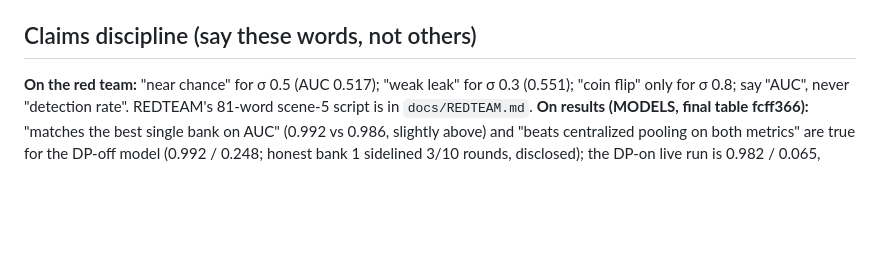
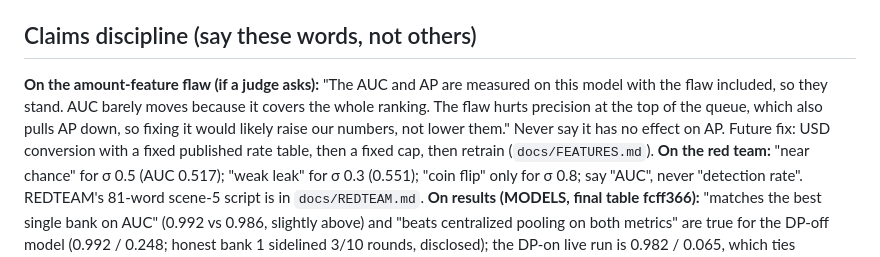
Before and after one commit to pedduvedcharan/dataholics-federated-aml, a Markdown page: submission/DEMO_SCRIPT.md, the part around the change. Rendered like a GitHub page; blank space fills up the shorter version.

Commit message:
DEMO_SCRIPT: on-stage answer for the amount-feature flaw (MODELS)
Co-Authored-By: Claude Opus 5.5 <noreply@anthropic.com>

```diff
--- a/submission/DEMO_SCRIPT.md
+++ b/submission/DEMO_SCRIPT.md
@@ -56,6 +56,7 @@ Scenes 5 and 6 use models and files produced earlier on the VM; say "produced on
 - Live run too slow → `ROUNDS=5 docker compose up`, and state the round count on screen.
 
 ## Claims discipline (say these words, not others)
+**On the amount-feature flaw (if a judge asks):** "The AUC and AP are measured on this model with the flaw included, so they stand. AUC barely moves because it covers the whole ranking. The flaw hurts precision at the top of the queue, which also pulls AP down, so fixing it would likely raise our numbers, not lower them." Never say it has no effect on AP. Future fix: USD conversion with a fixed published rate table, then a fixed cap, then retrain (`docs/FEATURES.md`).
 **On the red team:** "near chance" for σ 0.5 (AUC 0.517); "weak leak" for σ 0.3 (0.551); "coin flip" only for σ 0.8; say "AUC", never "detection rate". REDTEAM's 81-word scene-5 script is in `docs/REDTEAM.md`.
 **On results (MODELS, final table fcff366):** "matches the best single bank on AUC" (0.992 vs 0.986, slightly above) and "beats centralized pooling on both metrics" are true for the DP-off model (0.992 / 0.248; honest bank 1 sidelined 3/10 rounds, disclosed); the DP-on live run is 0.982 / 0.065, which ties centralized pooling on AUC and trails it on AP, so say "the noise costs about 0.01 AUC and 0.18 AP"; never say "drops to chance" for the rogue (it is 0.953 at μ 0.1); federated trails the best single-bank tree on AP (0.405); "lifts banks whose own models are weak" holds; call the pooled-raw-data row "centralized pooling", never "ceiling" (bank 1's unlearnable rows are 70 % of its training data).
 "sandboxed containers" (not Secure Execution) · "synthetic data, synthetic attacks" · "measured on this VM" · "ε is approximate".
```
